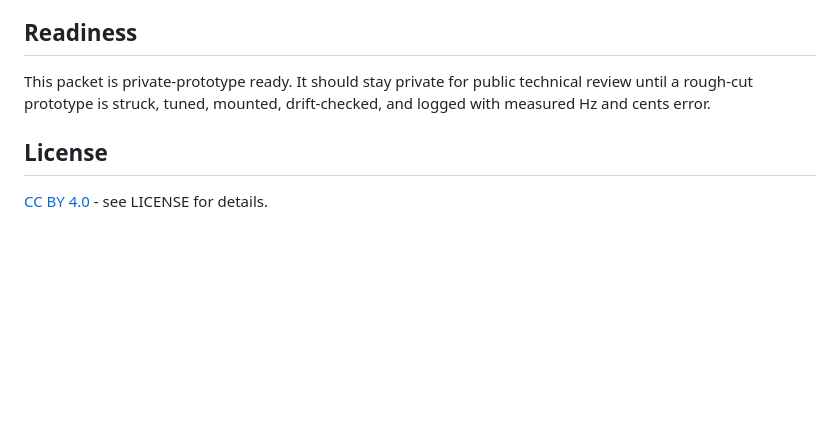
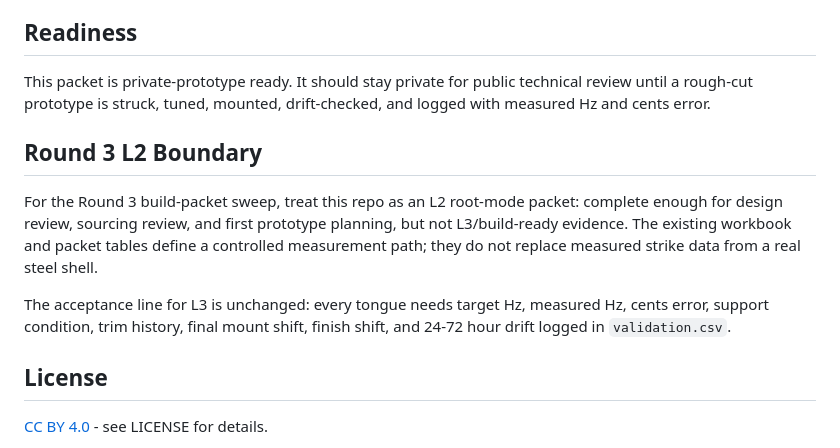
Before and after one commit to tonykoop/steel-tongue-drum, a Markdown page: README.md, the part around the change. GitHub-like rendering; blank space fills up the shorter version.

Commit message:
Add steel tongue drum L2 review note (#2)
Co-authored-by: AI Bot <bot@example.com>

```diff
--- a/README.md
+++ b/README.md
@@ -64,6 +64,18 @@ The important caveat: steel tongue drums are empirical instruments. The cantilev
 
 This packet is private-prototype ready. It should stay private for public technical review until a rough-cut prototype is struck, tuned, mounted, drift-checked, and logged with measured Hz and cents error.
 
+## Round 3 L2 Boundary
+
+For the Round 3 build-packet sweep, treat this repo as an L2 root-mode packet:
+complete enough for design review, sourcing review, and first prototype
+planning, but not L3/build-ready evidence. The existing workbook and packet
+tables define a controlled measurement path; they do not replace measured
+strike data from a real steel shell.
+
+The acceptance line for L3 is unchanged: every tongue needs target Hz, measured
+Hz, cents error, support condition, trim history, final mount shift, finish
+shift, and 24-72 hour drift logged in `validation.csv`.
+
 ## License
 
 [CC BY 4.0](LICENSE) - see LICENSE for details.
```
Also changed, not shown: round3-l2-review-note.md (added, +14 -0 lines).
